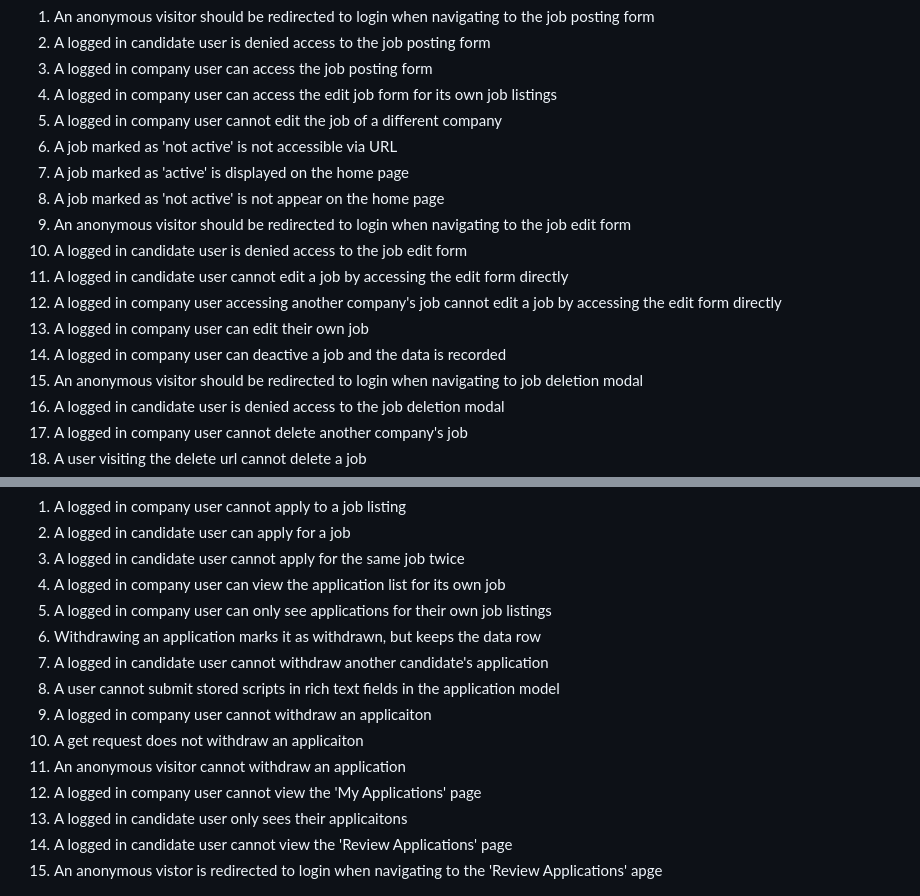
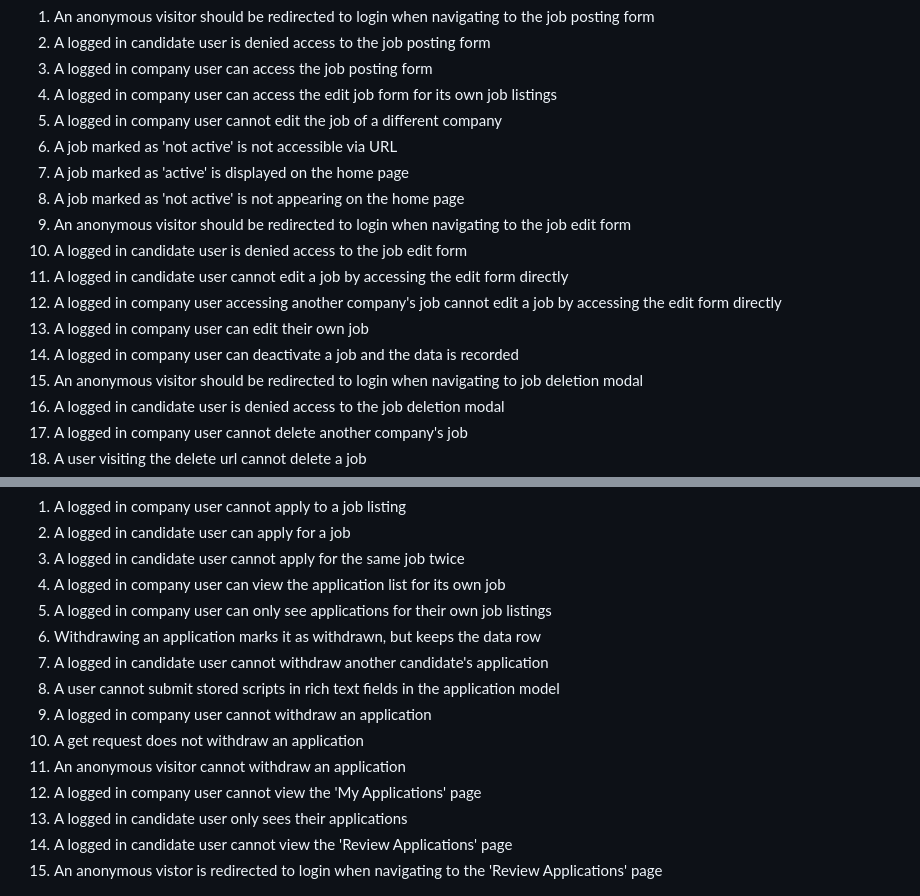
Before and after one commit to mturner1158/talent-hub, a Markdown page: testing.md, 2 parts joined by grey strips. Drawn GitHub-style.

Commit message:
fixed testing.md typos

```diff
--- a/testing.md
+++ b/testing.md
@@ -168,13 +168,13 @@ The following tests have been run and passed for the jobs application:
 5. A logged in company user cannot edit the job of a different company
 6. A job marked as 'not active' is not accessible via URL
 7. A job marked as 'active' is displayed on the home page
-8. A job marked as 'not active' is not appear on the home page
+8. A job marked as 'not active' is not appearing on the home page
 9. An anonymous visitor should be redirected to login when navigating to the job edit form
 10. A logged in candidate user is denied access to the job edit form
 11. A logged in candidate user cannot edit a job by accessing the edit form directly
 12. A logged in company user accessing another company's job cannot edit a job by accessing the edit form directly
 13. A logged in company user can edit their own job
-14. A logged in company user can deactive a job and the data is recorded
+14. A logged in company user can deactivate a job and the data is recorded
 15. An anonymous visitor should be redirected to login when navigating to job deletion modal
 16. A logged in candidate user is denied access to the job deletion modal
 17. A logged in company user cannot delete another company's job
@@ -195,12 +195,12 @@ The following tests have been run and passed for the applications application:
 6. Withdrawing an application marks it as withdrawn, but keeps the data row
 7. A logged in candidate user cannot withdraw another candidate's application
 8. A user cannot submit stored scripts in rich text fields in the application model
-9. A logged in company user cannot withdraw an applicaiton
-10. A get request does not withdraw an applicaiton
+9. A logged in company user cannot withdraw an application
+10. A get request does not withdraw an application
 11. An anonymous visitor cannot withdraw an application
 12. A logged in company user cannot view the 'My Applications' page
-13. A logged in candidate user only sees their applicaitons
+13. A logged in candidate user only sees their applications
 14. A logged in candidate user cannot view the 'Review Applications' page
-15. An anonymous vistor is redirected to login when navigating to the 'Review Applications' apge
+15. An anonymous vistor is redirected to login when navigating to the 'Review Applications' page
 
 <img src="./static/images/django-testing-applications.png">
```
